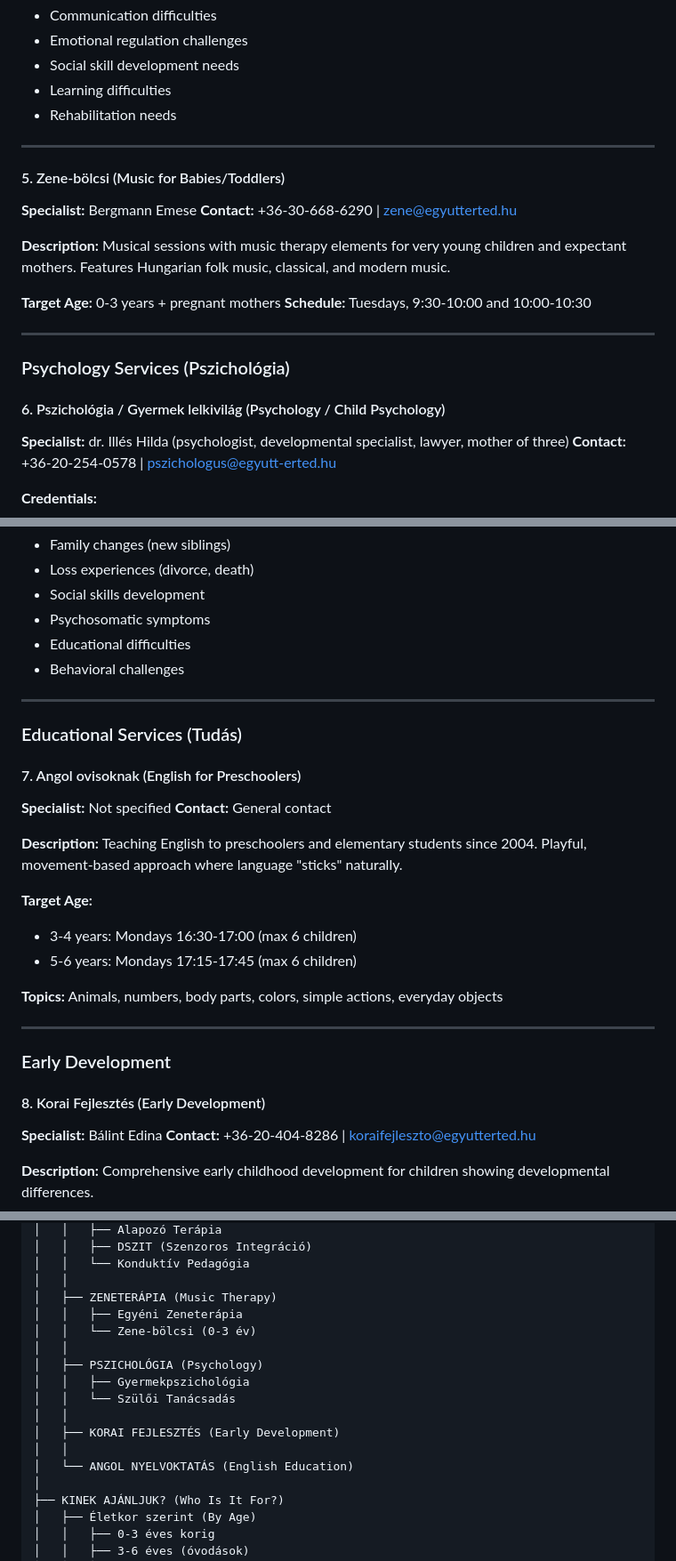
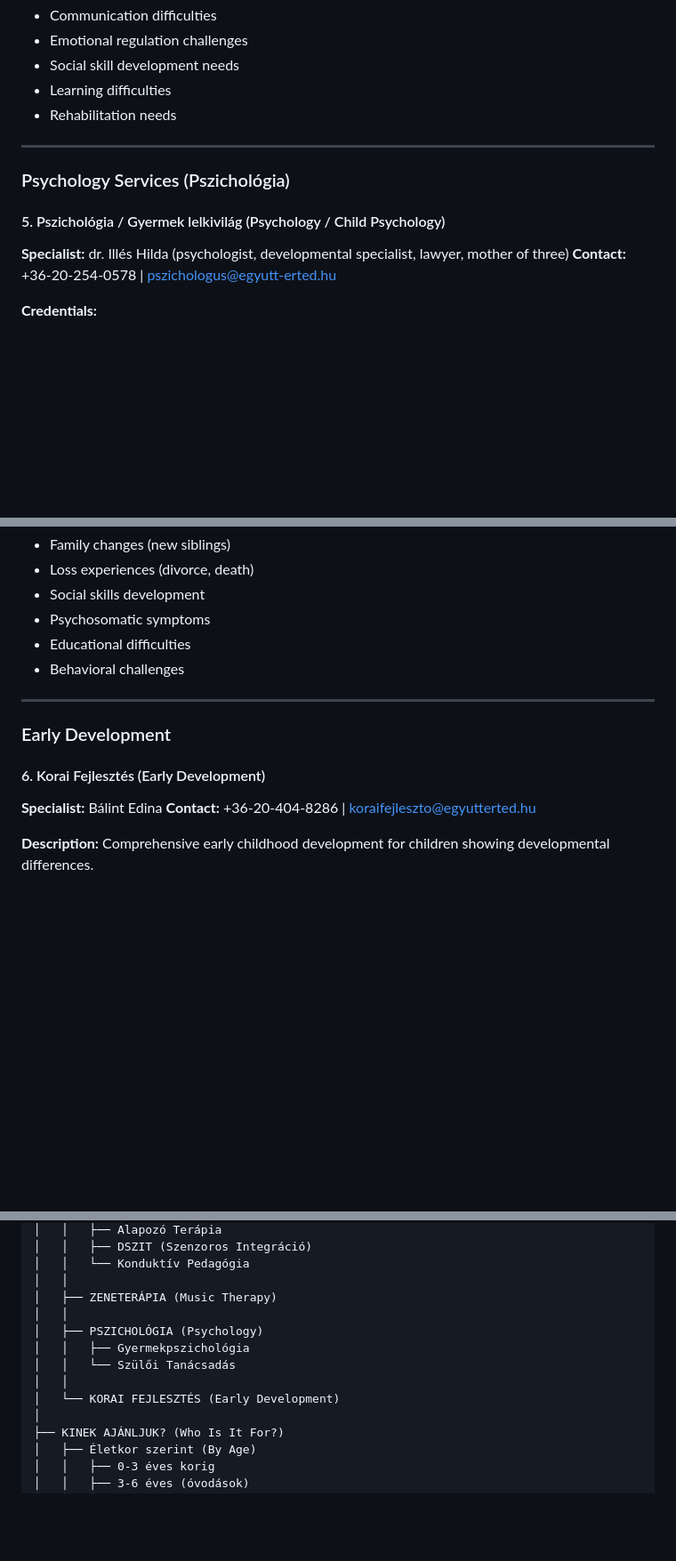
Before and after one commit to bp66/egyutt-erted, a Markdown page: website-redesign-proposal.md, 3 parts joined by grey strips. Shown at 89% size. Rendered like a GitHub page; blank space fills up the shorter version.

Commit message:
Remove discontinued services: Zene-bölcsi and English for Preschoolers
- Removed Zene-bölcsi (Music for Babies/Toddlers) service
- Removed Angol ovisoknak (English for Preschoolers) service
- Updated navigation structure (now 5 main services)
- Renumbered remaining services (1-6)
- Updated age group recommendations
- Updated specialist bio (Bergmann Emese)
- Updated content gaps and summary sections

https://claude.ai/code/session_01LaS6YYGfZubxEhTDoqWFjV

```diff
--- a/website-redesign-proposal.md
+++ b/website-redesign-proposal.md
@@ -120,20 +117,9 @@ Based on research, the current website has the following pages:
 
 ---
 
-#### 5. Zene-bölcsi (Music for Babies/Toddlers)
-**Specialist:** Bergmann Emese
-**Contact:** +36-30-668-6290 | zene@egyutterted.hu
-
-**Description:** Musical sessions with music therapy elements for very young children and expectant mothers. Features Hungarian folk music, classical, and modern music.
-
-**Target Age:** 0-3 years + pregnant mothers
-**Schedule:** Tuesdays, 9:30-10:00 and 10:00-10:30
-
----
-
 ### Psychology Services (Pszichológia)
 
-#### 6. Pszichológia / Gyermek lelkivilág (Psychology / Child Psychology)
+#### 5. Pszichológia / Gyermek lelkivilág (Psychology / Child Psychology)
 **Specialist:** dr. Illés Hilda (psychologist, developmental specialist, lawyer, mother of three)
 **Contact:** +36-20-254-0578 | pszichologus@egyutt-erted.hu
 
@@ -158,25 +144,9 @@ Based on research, the current website has the following pages:
 
 ---
 
-### Educational Services (Tudás)
-
-#### 7. Angol ovisoknak (English for Preschoolers)
-**Specialist:** Not specified
-**Contact:** General contact
-
-**Description:** Teaching English to preschoolers and elementary students since 2004. Playful, movement-based approach where language "sticks" naturally.
-
-**Target Age:**
-- 3-4 years: Mondays 16:30-17:00 (max 6 children)
-- 5-6 years: Mondays 17:15-17:45 (max 6 children)
-
-**Topics:** Animals, numbers, body parts, colors, simple actions, everyday objects
-
----
-
 ### Early Development
 
-#### 8. Korai Fejlesztés (Early Development)
+#### 6. Korai Fejlesztés (Early Development)
 **Specialist:** Bálint Edina
 **Contact:** +36-20-404-8286 | koraifejleszto@egyutterted.hu
 
@@ -205,16 +175,12 @@ HOME
 │   │   └── Konduktív Pedagógia
 │   │
 │   ├── ZENETERÁPIA (Music Therapy)
-│   │   ├── Egyéni Zeneterápia
-│   │   └── Zene-bölcsi (0-3 év)
 │   │
 │   ├── PSZICHOLÓGIA (Psychology)
 │   │   ├── Gyermekpszichológia
 │   │   └── Szülői Tanácsadás
 │   │
-│   ├── KORAI FEJLESZTÉS (Early Development)
-│   │
-│   └── ANGOL NYELVOKTATÁS (English Education)
+│   └── KORAI FEJLESZTÉS (Early Development)
 │
 ├── KINEK AJÁNLJUK? (Who Is It For?)
 │   ├── Életkor szerint (By Age)
```
Also changed, not shown: other parts of website-redesign-proposal.md (+4 -10 lines).
